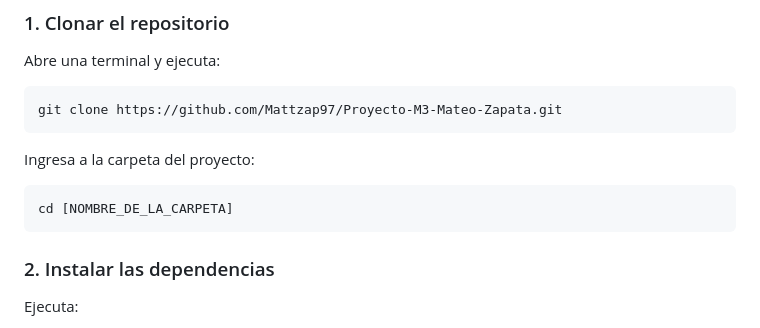
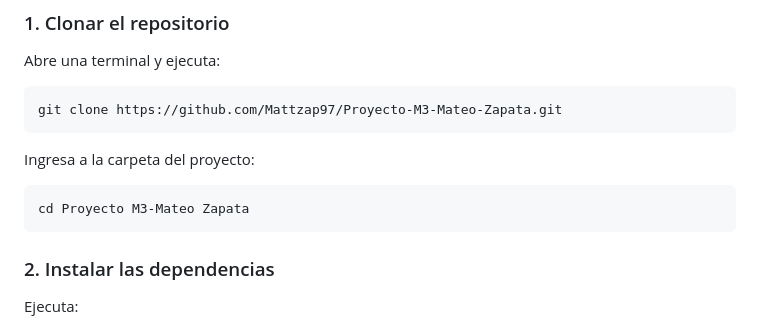
Before and after one commit to Mattzap97/Proyecto-M3-Mateo-Zapata, a Markdown page: README.md, the part around the change. GitHub-like rendering.

Commit message:
Update README with project folder name

````diff
--- a/README.md
+++ b/README.md
@@ -135,7 +135,7 @@ git clone https://github.com/Mattzap97/Proyecto-M3-Mateo-Zapata.git
 Ingresa a la carpeta del proyecto:
 
 ```bash
-cd [NOMBRE_DE_LA_CARPETA]
+cd Proyecto M3-Mateo Zapata
 ```
 
 ### 2. Instalar las dependencias
````
